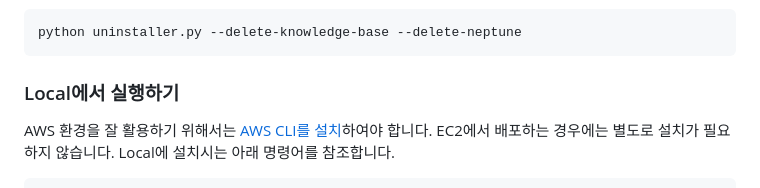
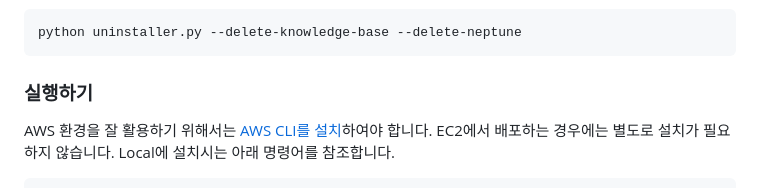
Before and after one commit to kyopark2014/graph-rag, a Markdown page: README.md, the part around the change. GitHub-like rendering.

````diff
--- a/README.md
+++ b/README.md
@@ -516,7 +516,7 @@ cd graph-rag && python3 installer.py
 python uninstaller.py --delete-knowledge-base --delete-neptune
 ```
 
-### Local에서 실행하기
+### 실행하기
 
 AWS 환경을 잘 활용하기 위해서는 [AWS CLI를 설치](https://docs.aws.amazon.com/ko_kr/cli/v1/userguide/cli-chap-install.html)하여야 합니다. EC2에서 배포하는 경우에는 별도로 설치가 필요하지 않습니다. Local에 설치시는 아래 명령어를 참조합니다.
 
````
